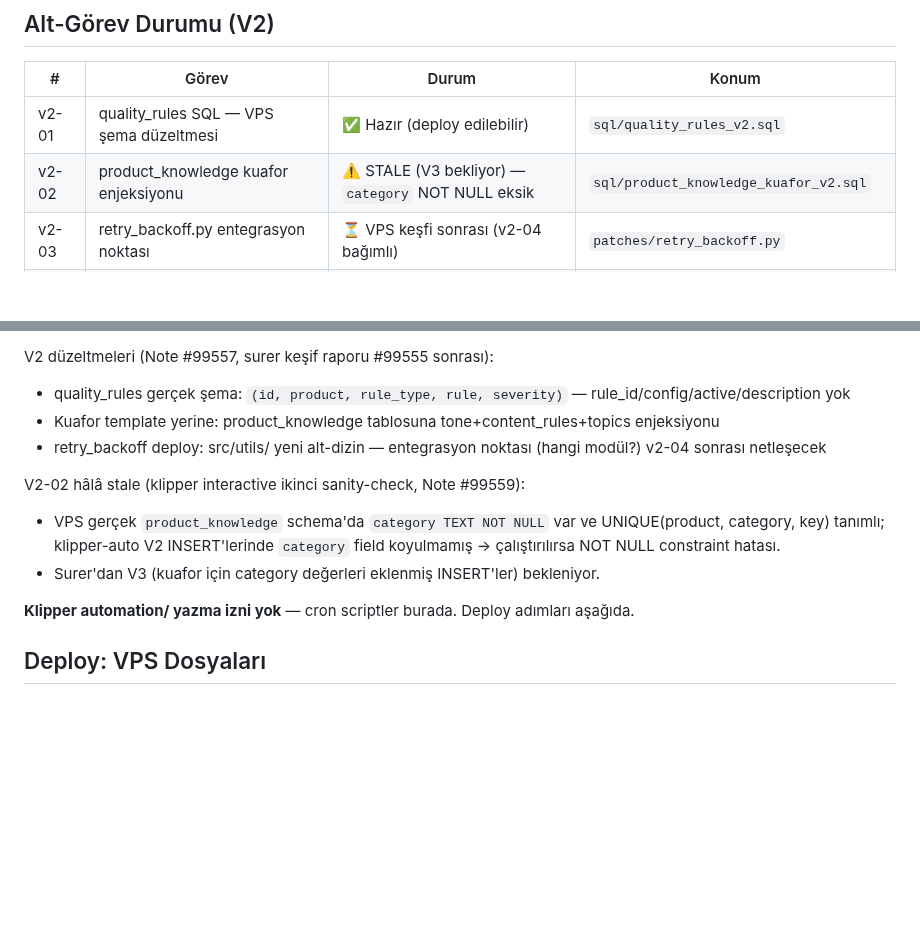
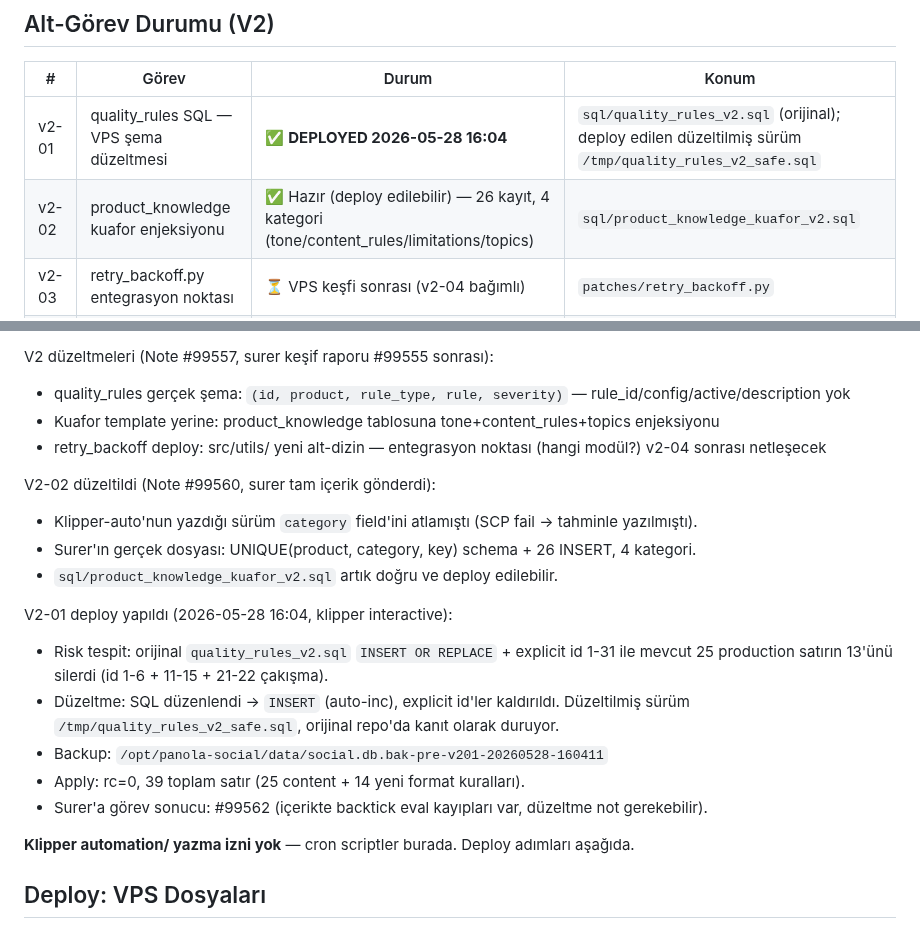
Before and after one commit to turer73/claude-server, a Markdown page: infra/panola-social-patches/README.md, 2 parts joined by grey strips. Rendered like a GitHub page; blank space fills up the shorter version.

Commit message:
deploy(panola-social): v2-01 quality_rules applied with safe-id variant
Klipper-auto'nun v2-01 SQL'i `INSERT OR REPLACE` + explicit id 1-31
yaziyordu — VPS'te mevcut 25 production satirin 13'unu silecekti
(id 1-6 + 11-15 + 21-22 cakismasi). Klipper interactive risk
tespit etti, kullanici karariyla SQL'i duzelteldi (explicit id'ler
kaldirildi, INSERT auto-inc'e cevrildi), backup alindi, deploy
yapildi.

Sonuc: 25 -> 39 satir (25 orijinal content kurallari korundu,
14 yeni format kurali eklendi). Distribution: 28 hard + 11 soft.

Backup: social.db.bak-pre-v201-20260528-160411 (1081344 bytes).
Apply log: rc=0, post-check id 26-39 yeni format kurallari mevcut.

Surer'a gorev sonucu notu #99562 yollandi (backtick eval kayiplari
var, takip notu gerekebilir).

Co-Authored-By: Claude Opus 4.7 (1M context) <noreply@anthropic.com>

```diff
--- a/infra/panola-social-patches/README.md
+++ b/infra/panola-social-patches/README.md
@@ -9,8 +9,8 @@ PSOC-20260528-MASTER (2026-05-28) → V2 düzeltme (Note #99557, 2026-05-28).
 
 | # | Görev | Durum | Konum |
 |---|-------|-------|-------|
-| v2-01 | quality_rules SQL — VPS şema düzeltmesi | ✅ Hazır (deploy edilebilir) | `sql/quality_rules_v2.sql` |
-| v2-02 | product_knowledge kuafor enjeksiyonu | ⚠️ STALE (V3 bekliyor) — `category` NOT NULL eksik | `sql/product_knowledge_kuafor_v2.sql` |
+| v2-01 | quality_rules SQL — VPS şema düzeltmesi | ✅ **DEPLOYED 2026-05-28 16:04** | `sql/quality_rules_v2.sql` (orijinal); deploy edilen düzeltilmiş sürüm `/tmp/quality_rules_v2_safe.sql` |
+| v2-02 | product_knowledge kuafor enjeksiyonu | ✅ Hazır (deploy edilebilir) — 26 kayıt, 4 kategori (tone/content_rules/limitations/topics) | `sql/product_knowledge_kuafor_v2.sql` |
 | v2-03 | retry_backoff.py entegrasyon noktası | ⏳ VPS keşfi sonrası (v2-04 bağımlı) | `patches/retry_backoff.py` |
 | v2-04 | VPS keşif retry (5 eksik komut) | 🚫 Defer — otonom mod vps-run.sh yasak | — |
 | v2-05 | /api/health endpoint | ⏳ v2-04 sonrası (webhook path pending) | `patches/health_endpoint.py` |
@@ -29,11 +29,20 @@ V2 düzeltmeleri (Note #99557, surer keşif raporu #99555 sonrası):
 - Kuafor template yerine: product_knowledge tablosuna tone+content_rules+topics enjeksiyonu
 - retry_backoff deploy: src/utils/ yeni alt-dizin — entegrasyon noktası (hangi modül?) v2-04 sonrası netleşecek
 
-V2-02 hâlâ stale (klipper interactive ikinci sanity-check, Note #99559):
-- VPS gerçek `product_knowledge` schema'da `category TEXT NOT NULL` var ve
-  UNIQUE(product, category, key) tanımlı; klipper-auto V2 INSERT'lerinde
-  `category` field koyulmamış → çalıştırılırsa NOT NULL constraint hatası.
-- Surer'dan V3 (kuafor için category değerleri eklenmiş INSERT'ler) bekleniyor.
+V2-02 düzeltildi (Note #99560, surer tam içerik gönderdi):
+- Klipper-auto'nun yazdığı sürüm `category` field'ini atlamıştı (SCP fail → tahminle yazılmıştı).
+- Surer'ın gerçek dosyası: UNIQUE(product, category, key) schema + 26 INSERT, 4 kategori.
+- `sql/product_knowledge_kuafor_v2.sql` artık doğru ve deploy edilebilir.
+
+V2-01 deploy yapıldı (2026-05-28 16:04, klipper interactive):
+- Risk tespit: orijinal `quality_rules_v2.sql` `INSERT OR REPLACE` + explicit id 1-31
+  ile mevcut 25 production satırın 13'ünü silerdi (id 1-6 + 11-15 + 21-22 çakışma).
+- Düzeltme: SQL düzenlendi → `INSERT` (auto-inc), explicit id'ler kaldırıldı.
+  Düzeltilmiş sürüm `/tmp/quality_rules_v2_safe.sql`, orijinal repo'da kanıt
+  olarak duruyor.
+- Backup: `/opt/panola-social/data/social.db.bak-pre-v201-20260528-160411`
+- Apply: rc=0, 39 toplam satır (25 content + 14 yeni format kuralları).
+- Surer'a görev sonucu: #99562 (içerikte backtick eval kayıpları var, düzeltme not gerekebilir).
 
 **Klipper automation/ yazma izni yok** — cron scriptler burada.
 Deploy adımları aşağıda.
```
